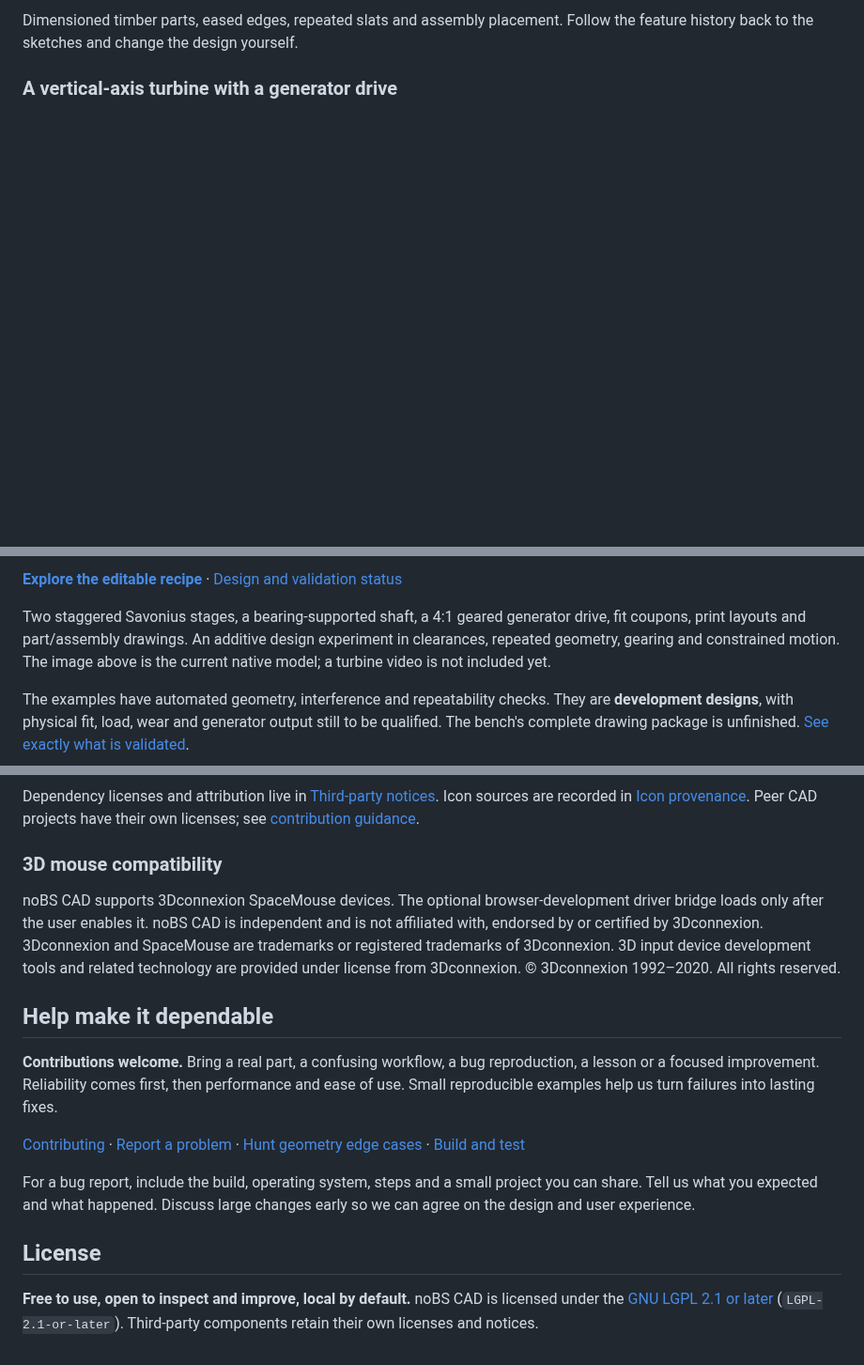
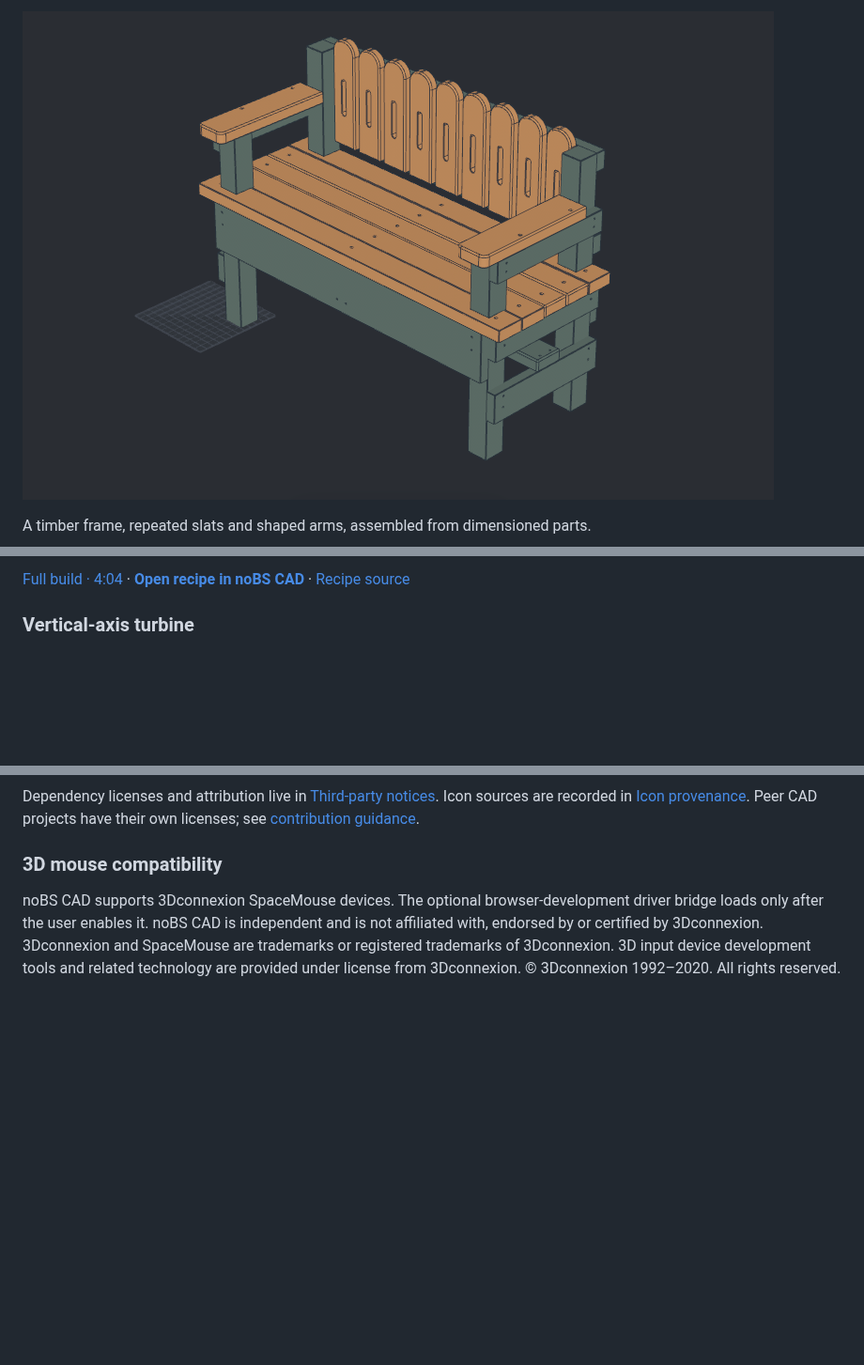
Before and after one commit to jackControls/noBS-CAD, a Markdown page: README.md, 3 parts joined by grey strips. Shown at 94% size. Rendered like a GitHub page; pictures changed too: docs/assets/showcase/bench.png; folded sections open; blank space fills up the shorter version.

```diff
--- a/README.md
+++ b/README.md
@@ -53,6 +31,5 @@ layouts and seven drawing sheets. The detailed montage ends with a live orbit.
 
-Dimensioned timber parts, eased edges, repeated slats and assembly placement.
-Follow the feature history back to the sketches and change the design yourself.
+[![Garden bench with crowned back slats and rounded armrests](docs/assets/showcase/bench.png)](https://github.com/jackControls/noBS-CAD/releases/download/preview-2026-09-12.2/bench-build-full.mp4)
 
-### A vertical-axis turbine with a generator drive
+A timber frame, repeated slats and shaped arms, assembled from dimensioned parts.
 
@@ -60,14 +37,9 @@ Follow the feature history back to the sketches and change the design yourself.
 
-**[Explore the editable recipe](examples/scripts/vertical-axis-turbine.nbcad.jsonc)**
-· [Design and validation status](docs/flagship-examples.md)
+[Full build · 4:04](https://github.com/jackControls/noBS-CAD/releases/download/preview-2026-09-12.2/bench-build-full.mp4)
+· **[Open recipe in noBS CAD](https://jackcontrols.github.io/noBS-CAD/open.html#garden-bench)**
+· [Recipe source](examples/scripts/garden-bench.nbcad.jsonc)
 
-Two staggered Savonius stages, a bearing-supported shaft, a 4:1 geared generator
-drive, fit coupons, print layouts and part/assembly drawings. An additive design
-experiment in clearances, repeated geometry, gearing and constrained motion.
-The image above is the current native model; a turbine video is not included yet.
+<!-- Print photo: add docs/assets/showcase/bench-printed.jpg when supplied. -->
 
-The examples have automated geometry, interference and repeatability checks.
-They are **development designs**, with physical fit, load, wear and generator
-output still to be qualified. The bench's complete drawing package is unfinished.
-[See exactly what is validated](docs/flagship-examples.md).
+### Vertical-axis turbine
 
@@ -207,22 +139,4 @@ noBS CAD is independent and is not affiliated with, endorsed by or certified by
 of 3Dconnexion. 3D input device development tools and related technology are
 provided under license from 3Dconnexion. © 3Dconnexion 1992–2020. All rights reserved.
 
-## Help make it dependable
-
-**Contributions welcome.** Bring a real part, a confusing workflow, a bug
-reproduction, a lesson or a focused improvement. Reliability comes first, then
-performance and ease of use. Small reproducible examples help us turn failures
-into lasting fixes.
-
-[Contributing](CONTRIBUTING.md) · [Report a problem](https://github.com/jackControls/noBS-CAD/issues)
-· [Hunt geometry edge cases](docs/EDGE_CASE_HUNT.md) · [Build and test](docs/DEVELOPMENT.md)
-
-For a bug report, include the build, operating system, steps and a small project
-you can share. Tell us what you expected and what happened. Discuss large changes
-early so we can agree on the design and user experience.
-
-## License
-
-**Free to use, open to inspect and improve, local by default.**
-noBS CAD is licensed under the [GNU LGPL 2.1 or later](LICENSE)
-(`LGPL-2.1-or-later`). Third-party components retain their own licenses and notices.
+</details>
```
Also changed, not shown: other parts of README.md (+71 -133 lines), docs/INDEX.md (+3 -0 lines), docs/assets/showcase/turbine.png, docs/assets/showcase/vise-loop.gif (added), docs/assets/showcase/vise.png, 3 other files.
